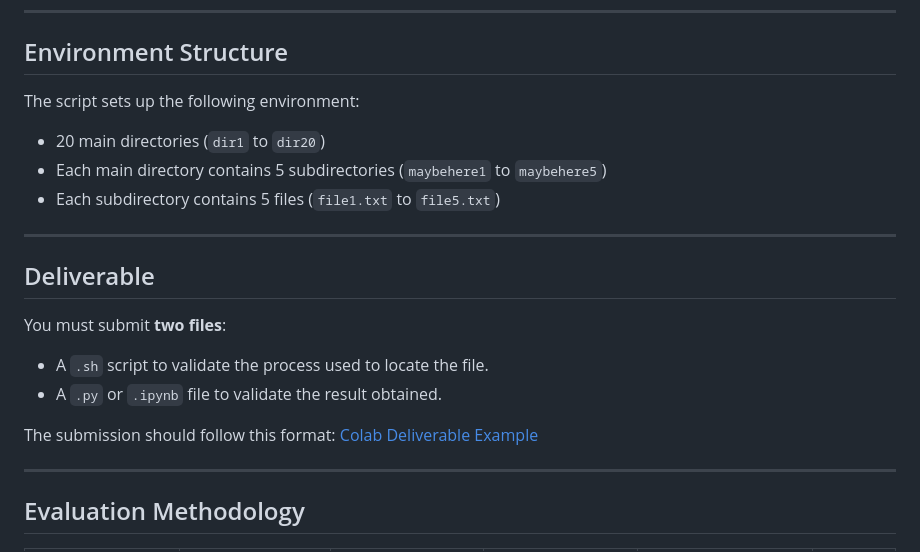
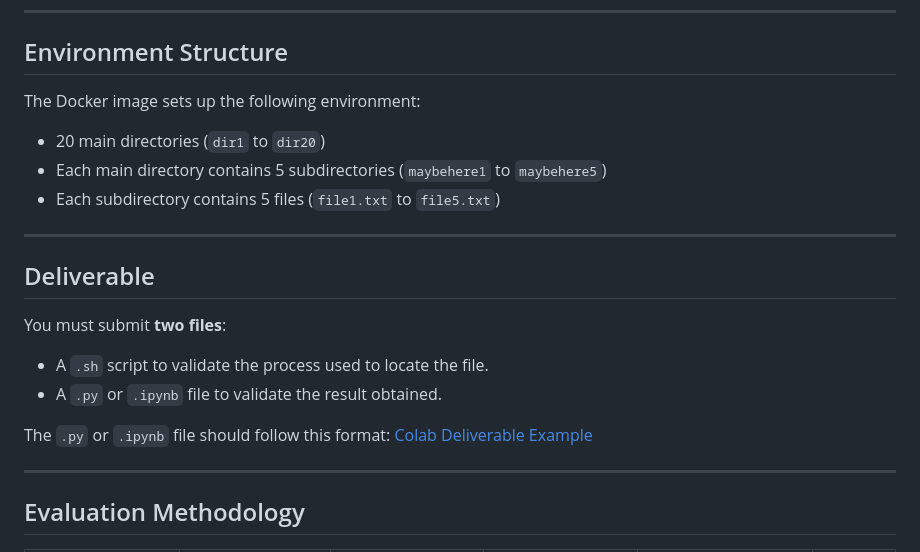
Before and after one commit to hernanmorales-navarrete/EPIC_5, a Markdown page: Dorothy_Coding_Challenge/Stage_2/cybersecurity.md, the part around the change. Rendered like a GitHub page.

```diff
--- a/Dorothy_Coding_Challenge/Stage_2/cybersecurity.md
+++ b/Dorothy_Coding_Challenge/Stage_2/cybersecurity.md
@@ -94,7 +94,7 @@ flowchart TD
 
 ## Environment Structure
 
-The script sets up the following environment:
+The Docker image sets up the following environment:
 
 * 20 main directories (`dir1` to `dir20`)
 * Each main directory contains 5 subdirectories (`maybehere1` to `maybehere5`)
@@ -109,7 +109,7 @@ You must submit **two files**:
 * A `.sh` script to validate the process used to locate the file.
 * A `.py` or `.ipynb` file to validate the result obtained.
 
-The submission should follow this format:
+The `.py` or `.ipynb` file should follow this format:
 [Colab Deliverable Example](https://colab.research.google.com/drive/1AG0d2z8kajN1Y8asFLcHd6FqHbgoRZf3?usp=sharing)
 
 ---
```
